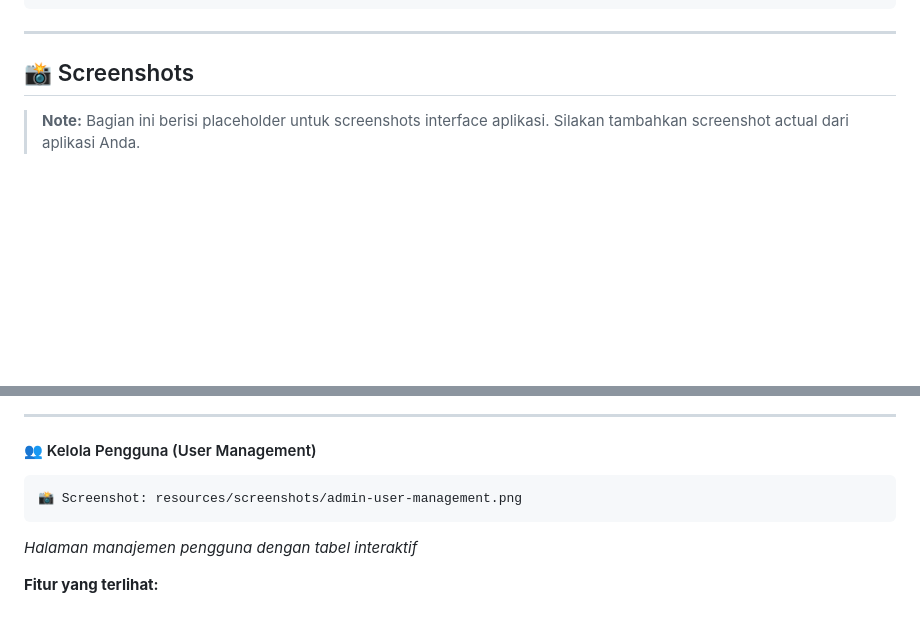
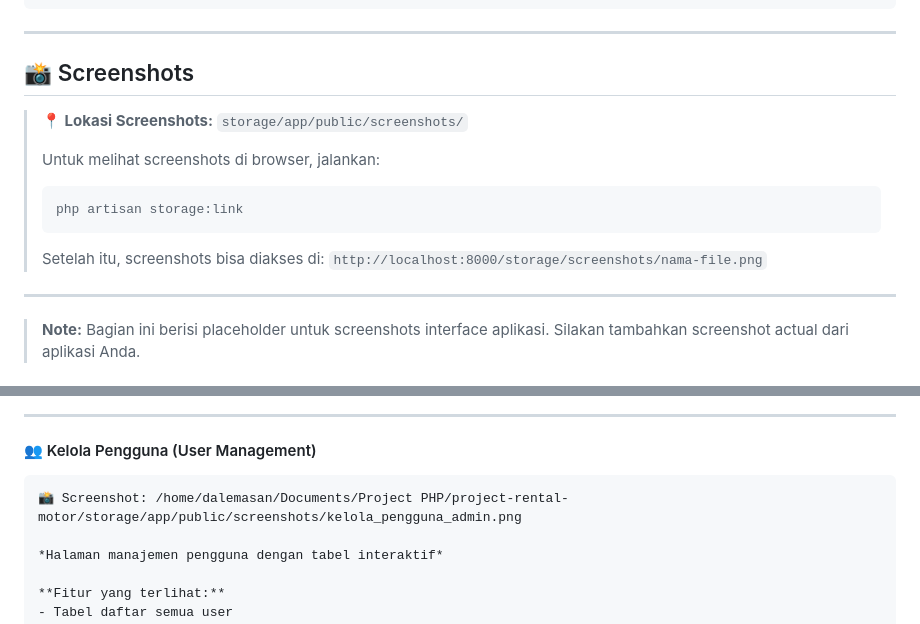
Before and after one commit to Daalleee/project-rental-motor, a Markdown page: README.md, 2 parts joined by grey strips. Rendered like a GitHub page; blank space fills up the shorter version.

Commit message:
add screen interface

````diff
--- a/README.md
+++ b/README.md
@@ -505,6 +505,16 @@ POST /logout                    → Logout user
 
 ## 📸 Screenshots
 
+> **📍 Lokasi Screenshots:** `storage/app/public/screenshots/`
+>
+> Untuk melihat screenshots di browser, jalankan:
+> ```bash
+> php artisan storage:link
+> ```
+> Setelah itu, screenshots bisa diakses di: `http://localhost:8000/storage/screenshots/nama-file.png`
+
+---
+
 > **Note:** Bagian ini berisi placeholder untuk screenshots interface aplikasi. Silakan tambahkan screenshot actual dari aplikasi Anda.
 
 ### Landing Page & Authentication
@@ -584,8 +594,8 @@ POST /logout                    → Logout user
 
 #### 👥 Kelola Pengguna (User Management)
 ```
-📸 Screenshot: resources/screenshots/admin-user-management.png
-```
+📸 Screenshot: /home/dalemasan/Documents/Project PHP/project-rental-motor/storage/app/public/screenshots/kelola_pengguna_admin.png
+
 *Halaman manajemen pengguna dengan tabel interaktif*
 
 **Fitur yang terlihat:**
````
